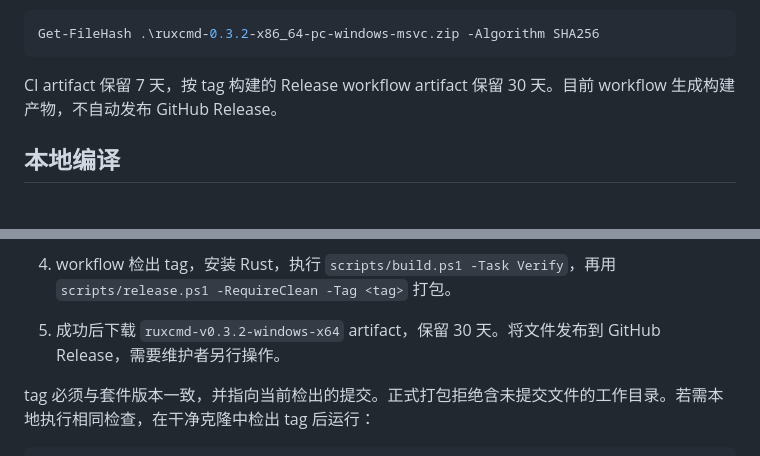
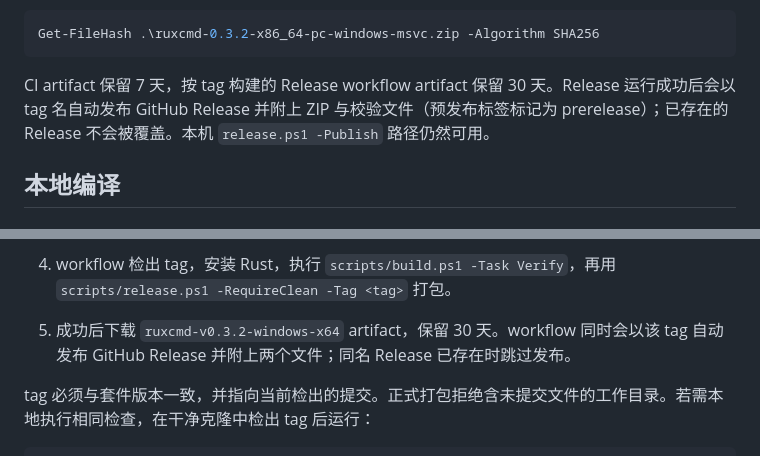
Before and after one commit to wangdxnum1/RuxCmd, a Markdown page: README-zh.md, 2 parts joined by grey strips. GitHub-like rendering.

Commit message:
feat(release): publish GitHub Release from the tag workflow

````diff
--- a/README-zh.md
+++ b/README-zh.md
@@ -29,7 +29,7 @@ PowerShell 为 `cat`、`ls`、`cp`、`rm` 等名称定义了别名。使用 `.ex
 Get-FileHash .\ruxcmd-0.3.2-x86_64-pc-windows-msvc.zip -Algorithm SHA256
 ```
 
-CI artifact 保留 7 天，按 tag 构建的 Release workflow artifact 保留 30 天。目前 workflow 生成构建产物，不自动发布 GitHub Release。
+CI artifact 保留 7 天，按 tag 构建的 Release workflow artifact 保留 30 天。Release 运行成功后会以 tag 名自动发布 GitHub Release 并附上 ZIP 与校验文件（预发布标签标记为 prerelease）；已存在的 Release 不会被覆盖。本机 `release.ps1 -Publish` 路径仍然可用。
 
 ## 本地编译
 
@@ -127,7 +127,7 @@ pwsh -File scripts/release.ps1 -OutputDir dist/local-check
 
 3. 打开 **Actions → Release → Run workflow**，选择 `main`，在 `tag` 输入框填入 `v0.3.2` 并启动。仅推送 tag 不会触发 Release。
 4. workflow 检出 tag，安装 Rust，执行 `scripts/build.ps1 -Task Verify`，再用 `scripts/release.ps1 -RequireClean -Tag <tag>` 打包。
-5. 成功后下载 `ruxcmd-v0.3.2-windows-x64` artifact，保留 30 天。将文件发布到 GitHub Release，需要维护者另行操作。
+5. 成功后下载 `ruxcmd-v0.3.2-windows-x64` artifact，保留 30 天。workflow 同时会以该 tag 自动发布 GitHub Release 并附上两个文件；同名 Release 已存在时跳过发布。
 
 tag 必须与套件版本一致，并指向当前检出的提交。正式打包拒绝含未提交文件的工作目录。若需本地执行相同检查，在干净克隆中检出 tag 后运行：
 
````
Also changed, not shown: README.md (+2 -2 lines).
